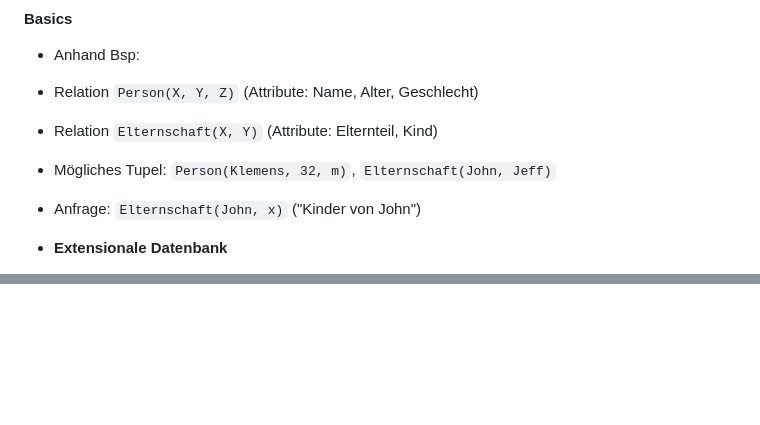
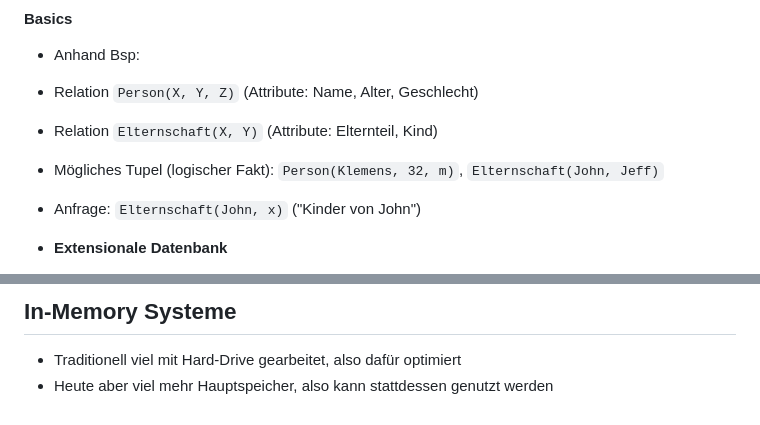
Before and after one commit to MaxM111/jenseits, a Markdown page: summary/summary.md, 2 parts joined by grey strips. Drawn GitHub-style; blank space fills up the shorter version.

```diff
--- a/summary/summary.md
+++ b/summary/summary.md
@@ -151,7 +151,7 @@ Domäne ist unendlich groß, $KUNDE(k)$ ist nicht unendlich groß, somit ist $\n
 - Anhand Bsp:
 - Relation `Person(X, Y, Z)` (Attribute: Name, Alter, Geschlecht)
 - Relation `Elternschaft(X, Y)` (Attribute: Elternteil, Kind)
-- Mögliches Tupel: `Person(Klemens, 32, m)`, `Elternschaft(John, Jeff)`
+- Mögliches Tupel (logischer Fakt): `Person(Klemens, 32, m)`, `Elternschaft(John, Jeff)`
 - Anfrage: `Elternschaft(John, x)` ("Kinder von John")
 
 - **Extensionale Datenbank**
@@ -178,0 +318,4 @@ Domäne ist unendlich groß, $KUNDE(k)$ ist nicht unendlich groß, somit ist $\n
+## In-Memory Systeme
+
+- Traditionell viel mit Hard-Drive gearbeitet, also dafür optimiert
+- Heute aber viel mehr Hauptspeicher, also kann stattdessen genutzt werden
```
Also changed, not shown: other parts of summary/summary.md (+140 -1 lines).
